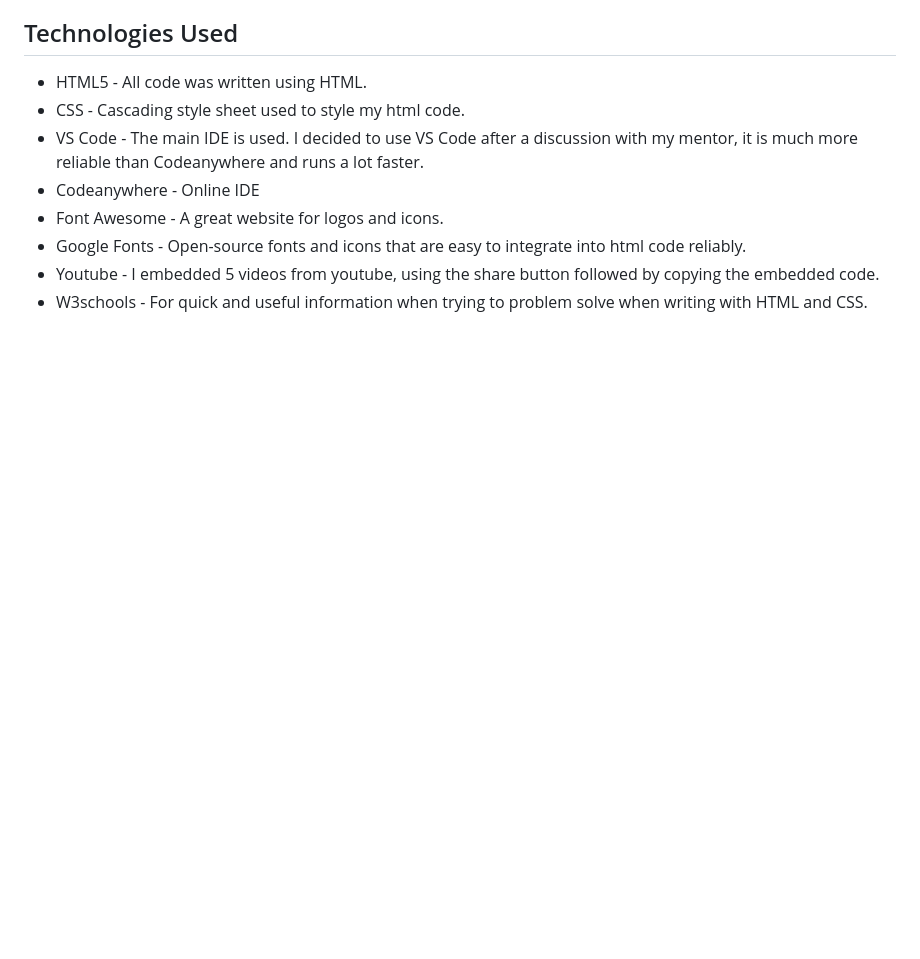
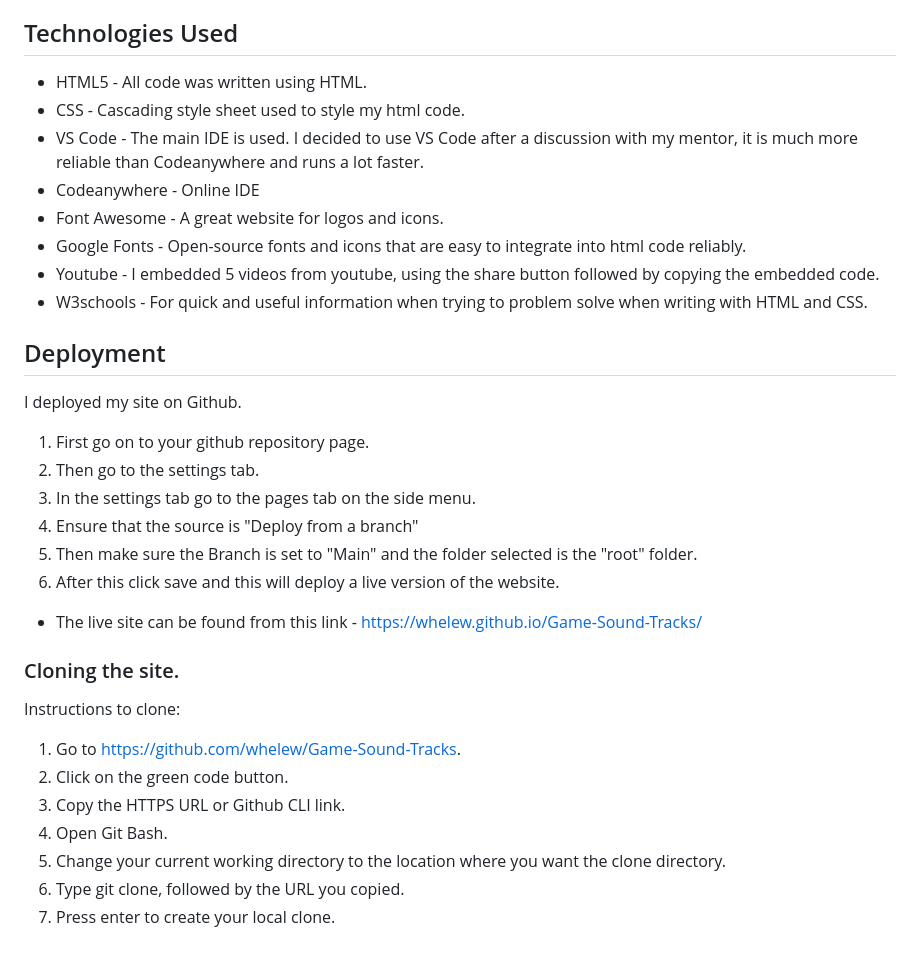
Before and after one commit to whelew/Game-Sound-Tracks, a Markdown page: README.md, the part around the change. GitHub-like rendering; blank space fills up the shorter version.

Commit message:
added Deployment and Clone instructions to readme

```diff
--- a/README.md
+++ b/README.md
@@ -113,3 +113,28 @@ I used Google Chromes developer tool Lighthouse to check the performance of each
 - Google Fonts - Open-source fonts and icons that are easy to integrate into html code reliably.
 - Youtube - I embedded 5 videos from youtube, using the share button followed by copying the embedded code.
 - W3schools - For quick and useful information when trying to problem solve when writing with HTML and CSS.
+
+## Deployment
+
+I deployed my site on Github.
+
+1. First go on to your github repository page.
+2. Then go to the settings tab.
+3. In the settings tab go to the pages tab on the side menu.
+4. Ensure that the source is "Deploy from a branch"
+5. Then make sure the Branch is set to "Main" and the folder selected is the "root" folder.
+6. After this click save and this will deploy a live version of the website.
+
+- The live site can be found from this link - https://whelew.github.io/Game-Sound-Tracks/
+
+### Cloning the site.
+
+Instructions to clone:
+
+1. Go to https://github.com/whelew/Game-Sound-Tracks.
+2. Click on the green code button.
+3. Copy the HTTPS URL or Github CLI link.
+4. Open Git Bash.
+5. Change your current working directory to the location where you want the clone directory.
+6. Type git clone, followed by the URL you copied.
+7. Press enter to create your local clone.
```
